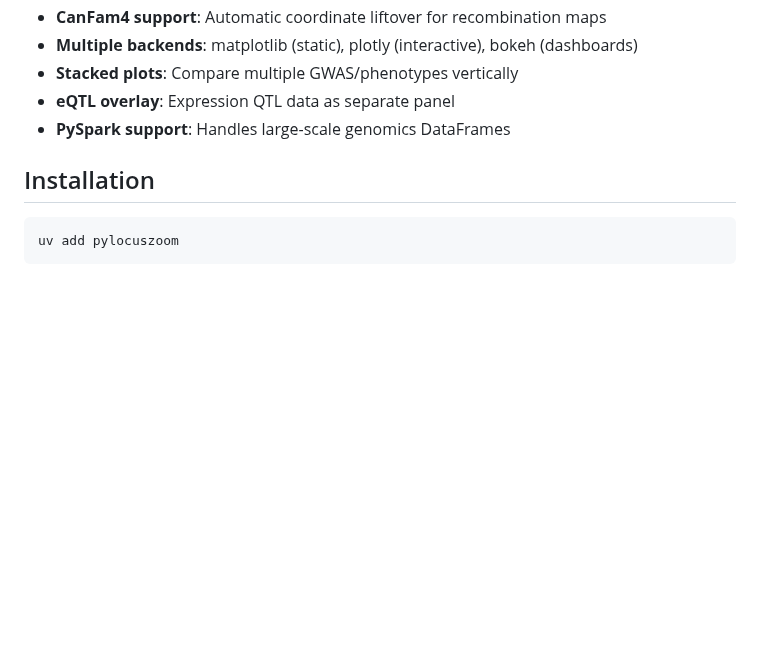
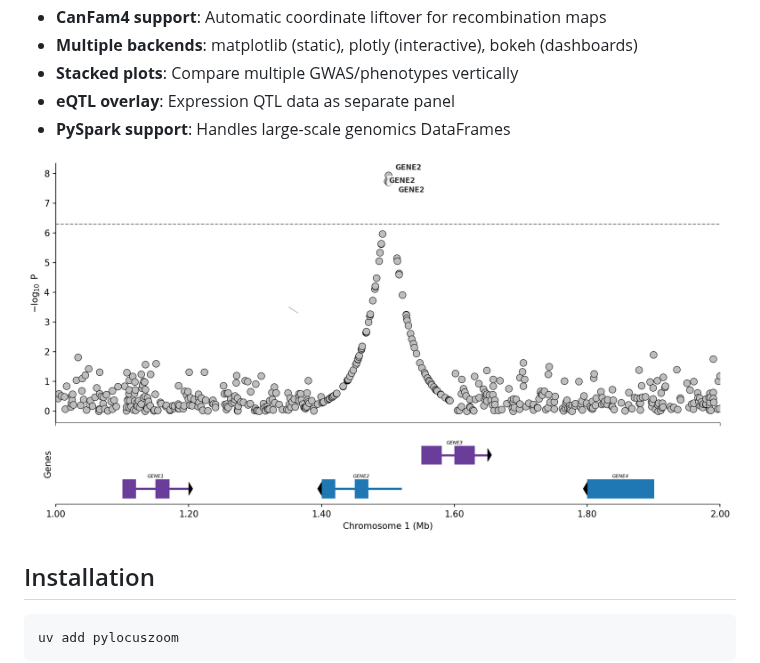
Before and after one commit to michael-denyer/pyLocusZoom, a Markdown page: README.md, the part around the change. Rendered like a GitHub page; pictures changed too: examples/regional_plot.png (added); blank space fills up the shorter version.

Commit message:
Add example plots and update README with visualization
- Generate example regional, stacked, and eQTL plots
- Add plot generation script for documentation
- Include example plot in README

```diff
--- a/README.md
+++ b/README.md
@@ -28,6 +28,8 @@ Inspired by [LocusZoom](http://locuszoom.org/) and [locuszoomr](https://github.c
 - **Stacked plots**: Compare multiple GWAS/phenotypes vertically
 - **eQTL overlay**: Expression QTL data as separate panel
 - **PySpark support**: Handles large-scale genomics DataFrames
+
+![Example regional association plot](examples/regional_plot.png)
 
 ## Installation
 
```
Also changed, not shown: examples/eqtl_overlay.png (added), examples/stacked_plot.png (added), 1 other file.
